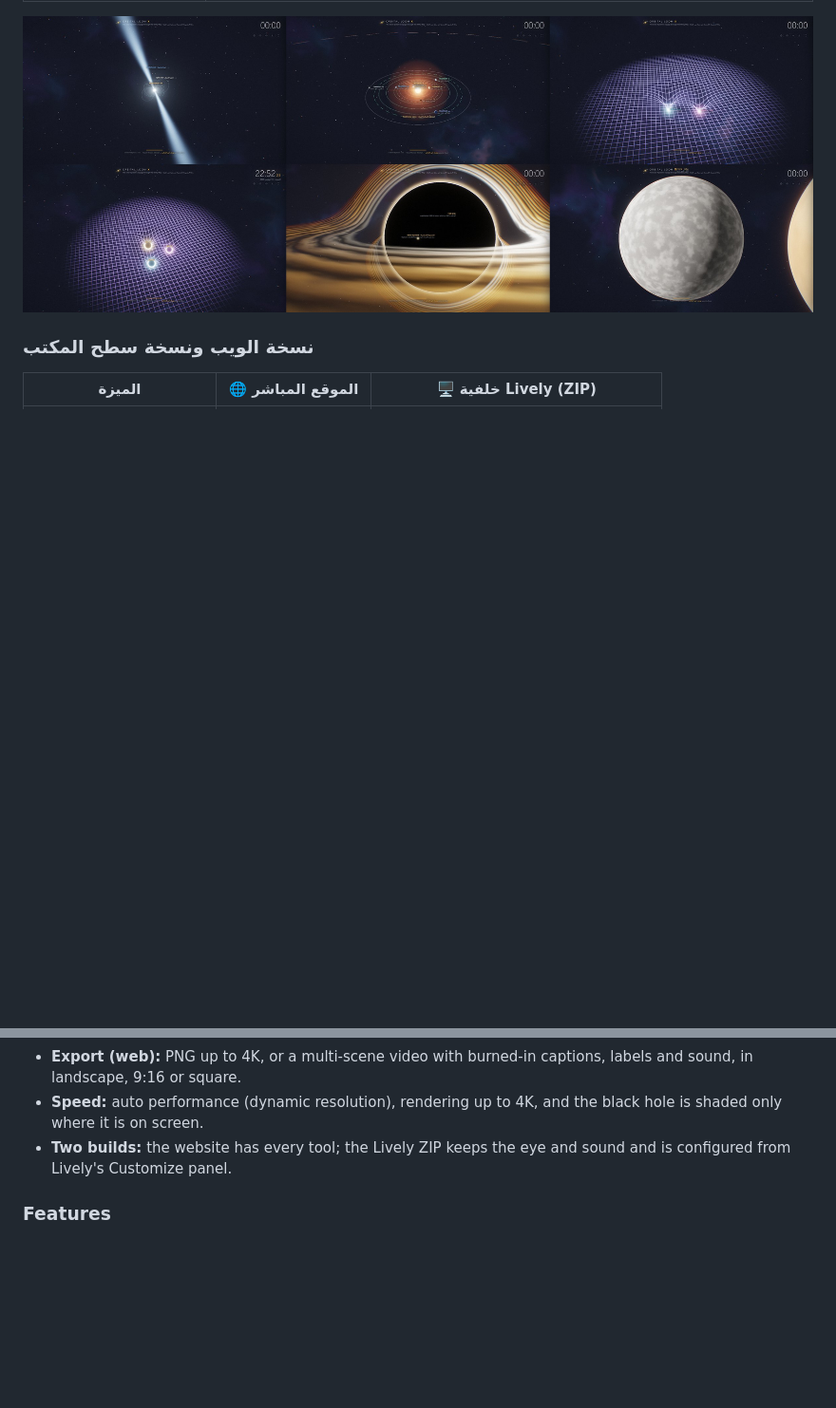
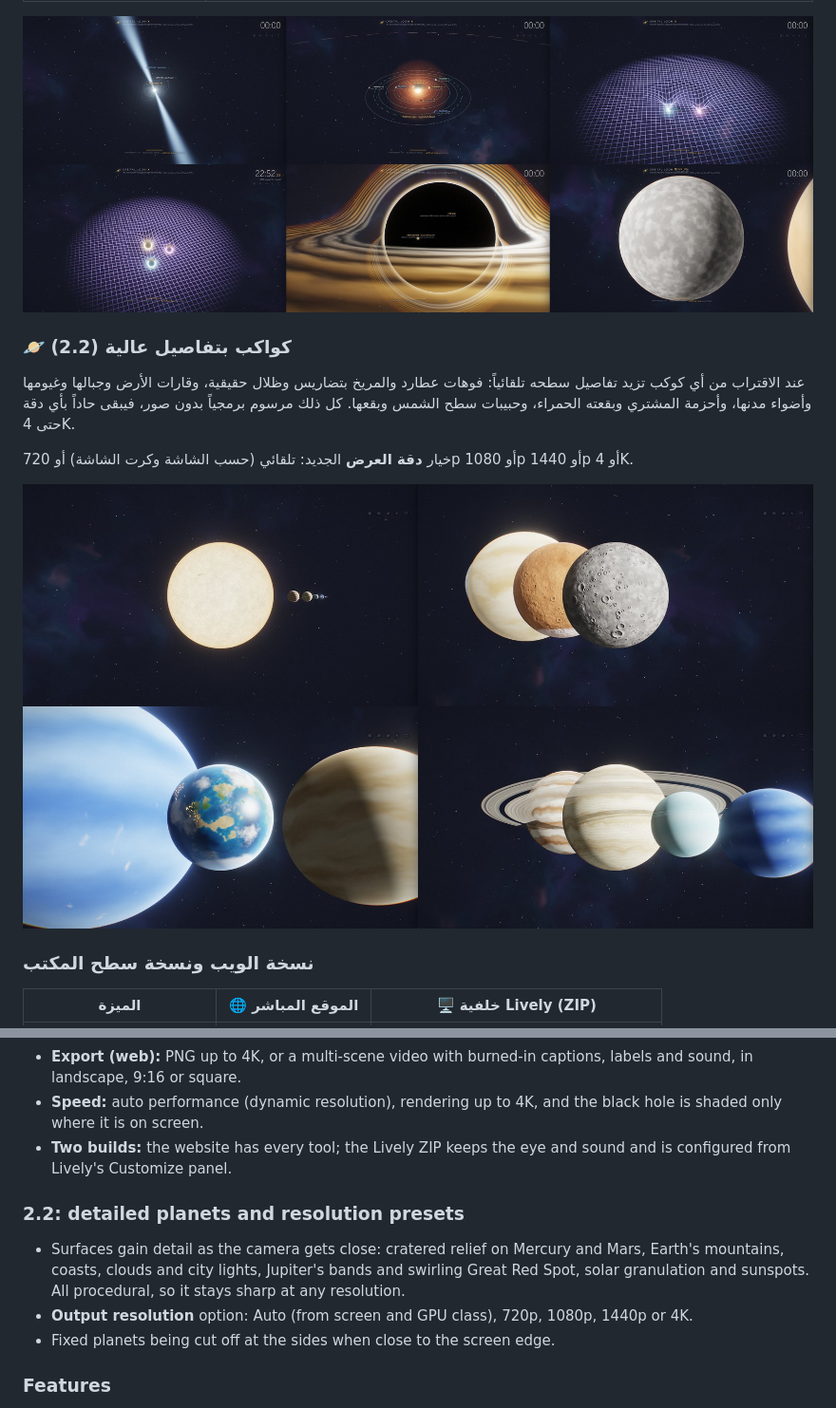
Before and after one commit to r3dmof3-cyber/Orbital_Loom_X, a Markdown page: README.md, 2 parts joined by grey strips. Shown at 95% size. Rendered like a GitHub page; pictures changed too: docs/screenshots/planets-detail.jpg (added); blank space fills up the shorter version.

```diff
--- a/README.md
+++ b/README.md
@@ -33,6 +33,13 @@
 | 🖥️ **نسختان** | نسخة الويب فيها كل الأدوات. ونسخة سطح المكتب فيها العين والصوت، وإعداداتها من Customize في Lively |
 
 ![Cosmic stories](docs/screenshots/stories.jpg)
+
+### 🪐 كواكب بتفاصيل عالية (2.2)
+عند الاقتراب من أي كوكب تزيد تفاصيل سطحه تلقائياً: فوهات عطارد والمريخ بتضاريس وظلال حقيقية، وقارات الأرض وجبالها وغيومها وأضواء مدنها، وأحزمة المشتري وبقعته الحمراء، وحبيبات سطح الشمس وبقعها. كل ذلك مرسوم برمجياً بدون صور، فيبقى حاداً بأي دقة حتى 4K.
+
+خيار **دقة العرض** الجديد: تلقائي (حسب الشاشة وكرت الشاشة) أو 720p أو 1080p أو 1440p أو 4K.
+
+![Planet detail](docs/screenshots/planets-detail.jpg)
 
 ### نسخة الويب ونسخة سطح المكتب
 
@@ -177,6 +184,11 @@ Click the **⚙** button under the clock to open a side panel with **every** opt
 - **Speed:** auto performance (dynamic resolution), rendering up to 4K, and the black hole is shaded only where it is on screen.
 - **Two builds:** the website has every tool; the Lively ZIP keeps the eye and sound and is configured from Lively's Customize panel.
 
+### 2.2: detailed planets and resolution presets
+- Surfaces gain detail as the camera gets close: cratered relief on Mercury and Mars, Earth's mountains, coasts, clouds and city lights, Jupiter's bands and swirling Great Red Spot, solar granulation and sunspots. All procedural, so it stays sharp at any resolution.
+- **Output resolution** option: Auto (from screen and GPU class), 720p, 1080p, 1440p or 4K.
+- Fixed planets being cut off at the sides when close to the screen edge.
+
 ### Features
 - **Analytic helical trails.** Each planet's path, including the Sun's galactic orbit, its vertical oscillation and the 60° tilt of the ecliptic, is evaluated on the GPU every frame. The trails stay perfectly smooth at any length.
 - **One continuous world.** The camera flies seamlessly from planetary close-ups out to the full ~150k-star Milky Way, with spiral arms, bar, bulge, dust lanes and nebulae.
```
Also changed, not shown: 8 other files.
